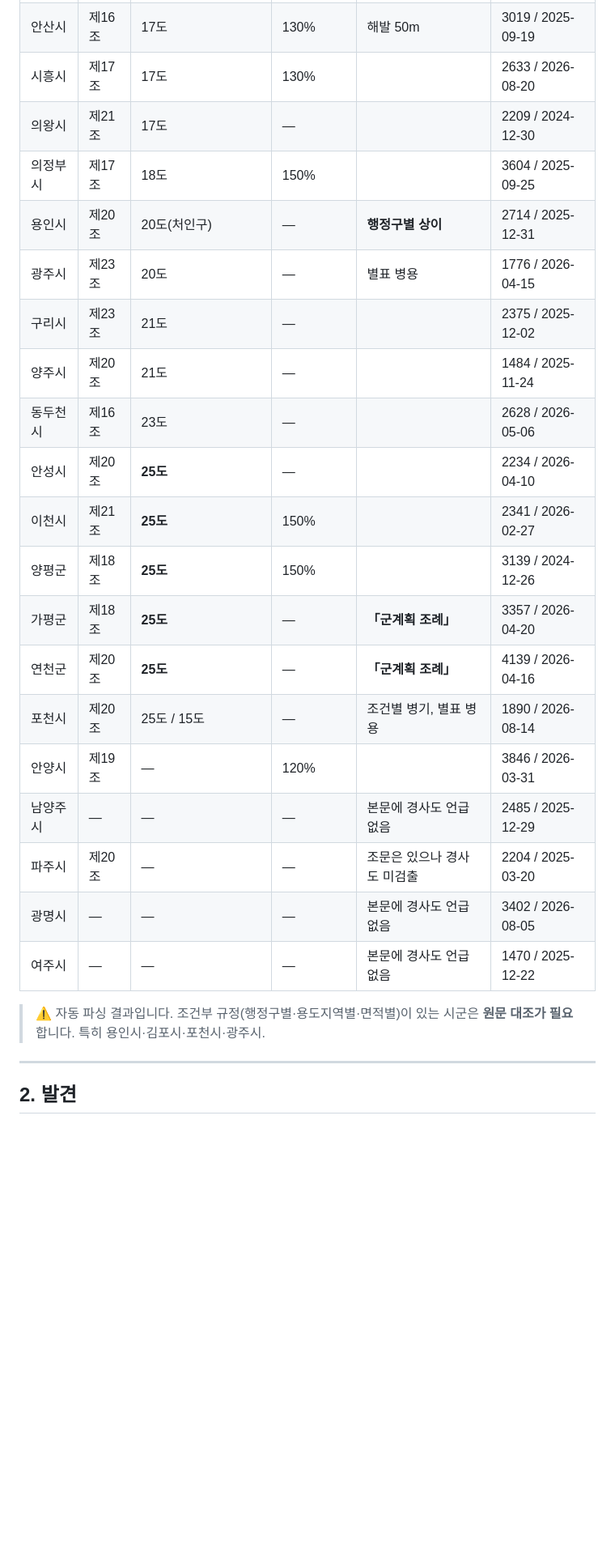
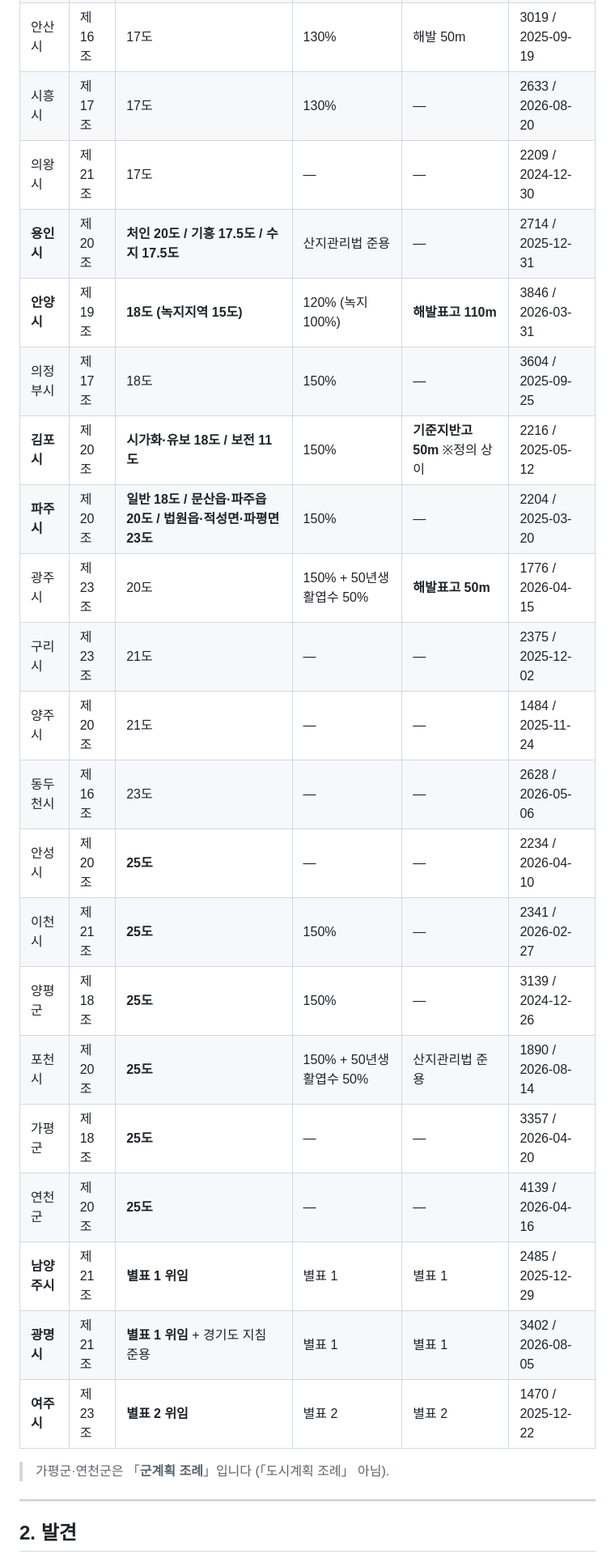
Before and after one commit to seungyeonh0214-ui/dosi-zip-legal-reference, a Markdown page: 조례비교_타당성테스트.md, the part around one of its changes. Shown at 81% size. Rendered like a GitHub page; blank space fills up the shorter version.

```diff
--- a/조례비교_타당성테스트.md
+++ b/조례비교_타당성테스트.md
@@ -41,25 +42,26 @@
 | 안산시 | 제16조 | 17도 | 130% | 해발 50m | 3019 / 2025-09-19 |
-| 시흥시 | 제17조 | 17도 | 130% | | 2633 / 2026-08-20 |
-| 의왕시 | 제21조 | 17도 | — | | 2209 / 2024-12-30 |
-| 의정부시 | 제17조 | 18도 | 150% | | 3604 / 2025-09-25 |
-| 용인시 | 제20조 | 20도(처인구) | — | **행정구별 상이** | 2714 / 2025-12-31 |
-| 광주시 | 제23조 | 20도 | — | 별표 병용 | 1776 / 2026-04-15 |
-| 구리시 | 제23조 | 21도 | — | | 2375 / 2025-12-02 |
-| 양주시 | 제20조 | 21도 | — | | 1484 / 2025-11-24 |
-| 동두천시 | 제16조 | 23도 | — | | 2628 / 2026-05-06 |
-| 안성시 | 제20조 | **25도** | — | | 2234 / 2026-04-10 |
-| 이천시 | 제21조 | **25도** | 150% | | 2341 / 2026-02-27 |
-| 양평군 | 제18조 | **25도** | 150% | | 3139 / 2024-12-26 |
-| 가평군 | 제18조 | **25도** | — | **「군계획 조례」** | 3357 / 2026-04-20 |
-| 연천군 | 제20조 | **25도** | — | **「군계획 조례」** | 4139 / 2026-04-16 |
-| 포천시 | 제20조 | 25도 / 15도 | — | 조건별 병기, 별표 병용 | 1890 / 2026-08-14 |
-| 안양시 | 제19조 | — | 120% | | 3846 / 2026-03-31 |
-| 남양주시 | — | — | — | 본문에 경사도 언급 없음 | 2485 / 2025-12-29 |
-| 파주시 | 제20조 | — | — | 조문은 있으나 경사도 미검출 | 2204 / 2025-03-20 |
-| 광명시 | — | — | — | 본문에 경사도 언급 없음 | 3402 / 2026-08-05 |
-| 여주시 | — | — | — | 본문에 경사도 언급 없음 | 1470 / 2025-12-22 |
+| 시흥시 | 제17조 | 17도 | 130% | — | 2633 / 2026-08-20 |
+| 의왕시 | 제21조 | 17도 | — | — | 2209 / 2024-12-30 |
+| **용인시** | 제20조 | **처인 20도 / 기흥 17.5도 / 수지 17.5도** | 산지관리법 준용 | — | 2714 / 2025-12-31 |
+| **안양시** | 제19조 | **18도 (녹지지역 15도)** | 120% (녹지 100%) | **해발표고 110m** | 3846 / 2026-03-31 |
+| 의정부시 | 제17조 | 18도 | 150% | — | 3604 / 2025-09-25 |
+| **김포시** | 제20조 | **시가화·유보 18도 / 보전 11도** | 150% | **기준지반고 50m** ※정의 상이 | 2216 / 2025-05-12 |
+| **파주시** | 제20조 | **일반 18도 / 문산읍·파주읍 20도 / 법원읍·적성면·파평면 23도** | 150% | — | 2204 / 2025-03-20 |
+| 광주시 | 제23조 | 20도 | 150% + 50년생 활엽수 50% | **해발표고 50m** | 1776 / 2026-04-15 |
+| 구리시 | 제23조 | 21도 | — | — | 2375 / 2025-12-02 |
+| 양주시 | 제20조 | 21도 | — | — | 1484 / 2025-11-24 |
+| 동두천시 | 제16조 | 23도 | — | — | 2628 / 2026-05-06 |
+| 안성시 | 제20조 | **25도** | — | — | 2234 / 2026-04-10 |
+| 이천시 | 제21조 | **25도** | 150% | — | 2341 / 2026-02-27 |
+| 양평군 | 제18조 | **25도** | 150% | — | 3139 / 2024-12-26 |
+| 포천시 | 제20조 | **25도** | 150% + 50년생 활엽수 50% | 산지관리법 준용 | 1890 / 2026-08-14 |
+| 가평군 | 제18조 | **25도** | — | — | 3357 / 2026-04-20 |
+| 연천군 | 제20조 | **25도** | — | — | 4139 / 2026-04-16 |
+| **남양주시** | 제21조 | **별표 1 위임** | 별표 1 | 별표 1 | 2485 / 2025-12-29 |
+| **광명시** | 제21조 | **별표 1 위임** + 경기도 지침 준용 | 별표 1 | 별표 1 | 3402 / 2026-08-05 |
+| **여주시** | 제23조 | **별표 2 위임** | 별표 2 | 별표 2 | 1470 / 2025-12-22 |
 
-> ⚠️ 자동 파싱 결과입니다. 조건부 규정(행정구별·용도지역별·면적별)이 있는 시군은 **원문 대조가 필요**합니다. 특히 용인시·김포시·포천시·광주시.
+> 가평군·연천군은 「**군계획 조례**」입니다 (「도시계획 조례」 아님).
 
 ---
 
```
Also changed, not shown: other parts of 조례비교_타당성테스트.md (+108 -70 lines).
